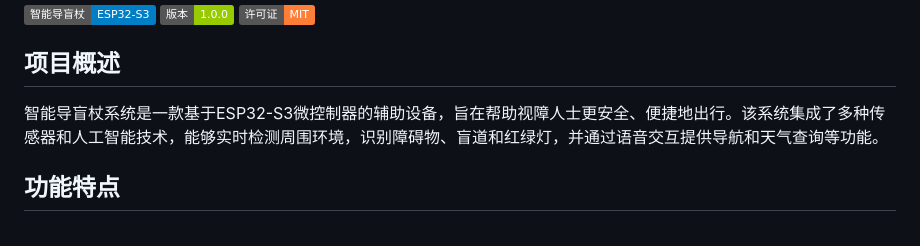
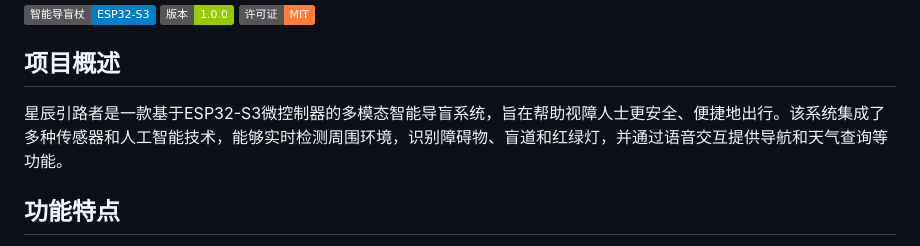
Before and after one commit to bestxiangest/Intelligent-Guide-Cane, a Markdown page: readme.md, the part around the change. Drawn GitHub-style; badges without logos.

```diff
--- a/readme.md
+++ b/readme.md
@@ -6,7 +6,7 @@
 
 ## 项目概述
 
-智能导盲杖系统是一款基于ESP32-S3微控制器的辅助设备，旨在帮助视障人士更安全、便捷地出行。该系统集成了多种传感器和人工智能技术，能够实时检测周围环境，识别障碍物、盲道和红绿灯，并通过语音交互提供导航和天气查询等功能。
+星辰引路者是一款基于ESP32-S3微控制器的多模态智能导盲系统，旨在帮助视障人士更安全、便捷地出行。该系统集成了多种传感器和人工智能技术，能够实时检测周围环境，识别障碍物、盲道和红绿灯，并通过语音交互提供导航和天气查询等功能。
 
 ## 功能特点
 
```
